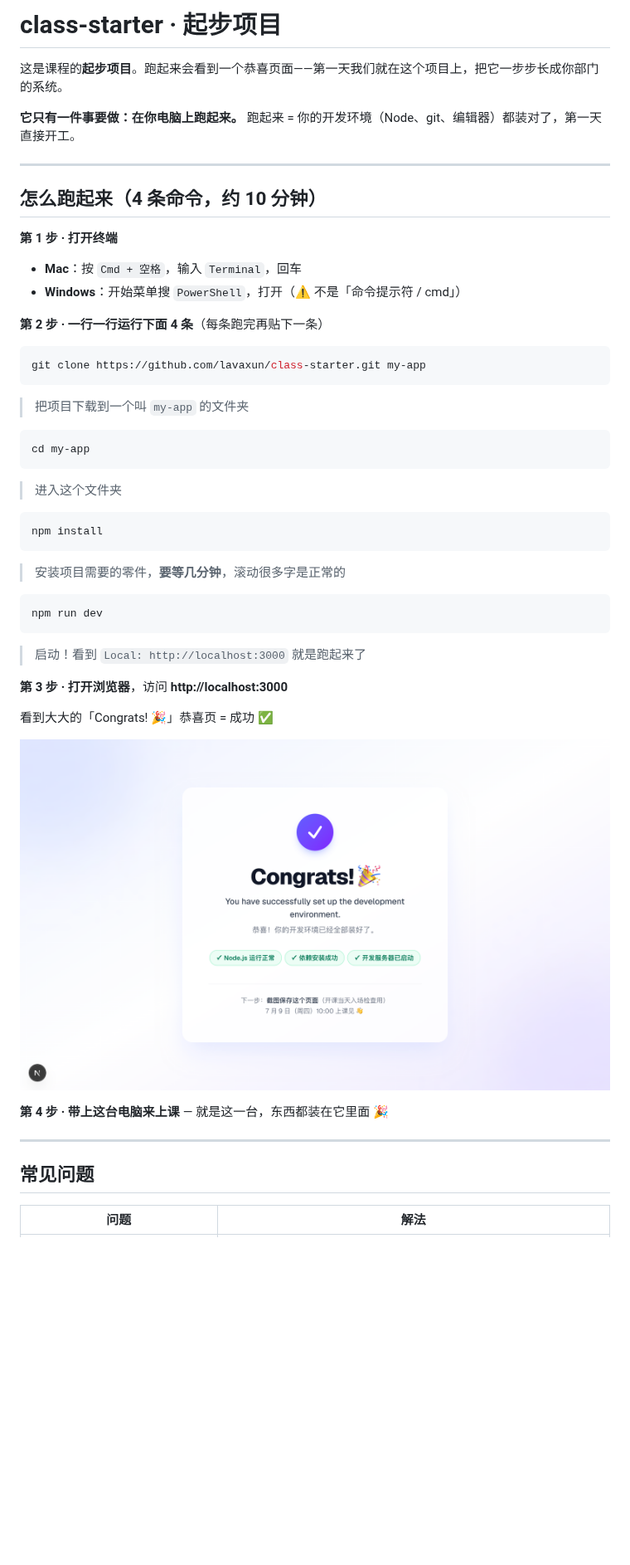
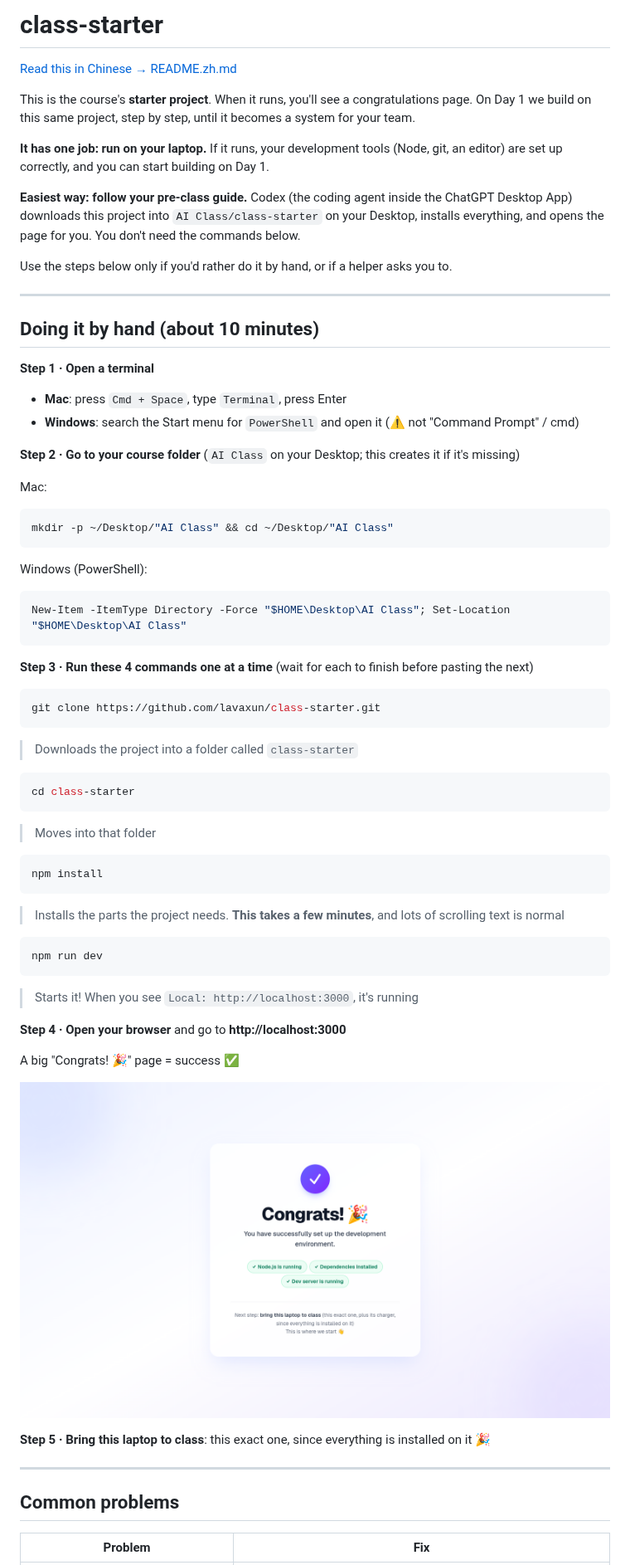
Before and after one commit to lavaxun/class-starter, a Markdown page: README.md, the part around one of its changes. Shown at 83% size. Rendered like a GitHub page; pictures changed too: docs/success.png; blank space fills up the shorter version.

````diff
--- a/README.md
+++ b/README.md
@@ -1,41 +1,59 @@
-# class-starter · 起步项目
+# class-starter
 
-这是课程的**起步项目**。跑起来会看到一个恭喜页面——第一天我们就在这个项目上，把它一步步长成你部门的系统。
+[Read this in Chinese → README.zh.md](README.zh.md)
 
-**它只有一件事要做：在你电脑上跑起来。** 跑起来 = 你的开发环境（Node、git、编辑器）都装对了，第一天直接开工。
+This is the course's **starter project**. When it runs, you'll see a congratulations page. On Day 1 we build on this same project, step by step, until it becomes a system for your team.
+
+**It has one job: run on your laptop.** If it runs, your development tools (Node, git, an editor) are set up correctly, and you can start building on Day 1.
+
+**Easiest way: follow your pre-class guide.** Codex (the coding agent inside the ChatGPT Desktop App) downloads this project into `AI Class/class-starter` on your Desktop, installs everything, and opens the page for you. You don't need the commands below.
+
+Use the steps below only if you'd rather do it by hand, or if a helper asks you to.
 
 ---
 
-## 怎么跑起来（4 条命令，约 10 分钟）
+## Doing it by hand (about 10 minutes)
 
-**第 1 步 · 打开终端**
+**Step 1 · Open a terminal**
 
-- **Mac**：按 `Cmd + 空格`，输入 `Terminal`，回车
-- **Windows**：开始菜单搜 `PowerShell`，打开（⚠️ 不是「命令提示符 / cmd」）
+- **Mac**: press `Cmd + Space`, type `Terminal`, press Enter
+- **Windows**: search the Start menu for `PowerShell` and open it (⚠️ not "Command Prompt" / cmd)
 
-**第 2 步 · 一行一行运行下面 4 条**（每条跑完再贴下一条）
+**Step 2 · Go to your course folder** (`AI Class` on your Desktop; this creates it if it's missing)
+
+Mac:
+```bash
+mkdir -p ~/Desktop/"AI Class" && cd ~/Desktop/"AI Class"
+```
+
+Windows (PowerShell):
+```powershell
+New-Item -ItemType Directory -Force "$HOME\Desktop\AI Class"; Set-Location "$HOME\Desktop\AI Class"
+```
+
+**Step 3 · Run these 4 commands one at a time** (wait for each to finish before pasting the next)
 
 ```bash
-git clone https://github.com/lavaxun/class-starter.git my-app
+git clone https://github.com/lavaxun/class-starter.git
 ```
-> 把项目下载到一个叫 `my-app` 的文件夹
+> Downloads the project into a folder called `class-starter`
 
 ```bash
-cd my-app
+cd class-starter
 ```
-> 进入这个文件夹
+> Moves into that folder
 
 ```bash
 npm install
 ```
-> 安装项目需要的零件，**要等几分钟**，滚动很多字是正常的
+> Installs the parts the project needs. **This takes a few minutes**, and lots of scrolling text is normal
 
 ```bash
 npm run dev
 ```
-> 启动！看到 `Local: http://localhost:3000` 就是跑起来了
+> Starts it! When you see `Local: http://localhost:3000`, it's running
 
-**第 3 步 · 打开浏览器**，访问 **http://localhost:3000**
+**Step 4 · Open your browser** and go to **http://localhost:3000**
 
-看到大大的「Congrats! 🎉」恭喜页 = 成功 ✅
+A big "Congrats! 🎉" page = success ✅
 
@@ -43,9 +61,9 @@ npm run dev
 
-**第 4 步 · 带上这台电脑来上课** — 就是这一台，东西都装在它里面 🎉
+**Step 5 · Bring this laptop to class**: this exact one, since everything is installed on it 🎉
 
 ---
 
-## 常见问题
+## Common problems
 
-| 问题 | 解法 |
+| Problem | Fix |
 |---|---|
````
Also changed, not shown: other parts of README.md (+10 -8 lines), CLAUDE.md (deleted, +0 -44 lines), README.zh.md (added, +82 -0 lines), docs/house-rules.md (added, +61 -0 lines), docs/house-rules.zh.md (added, +61 -0 lines), 3 other files.
